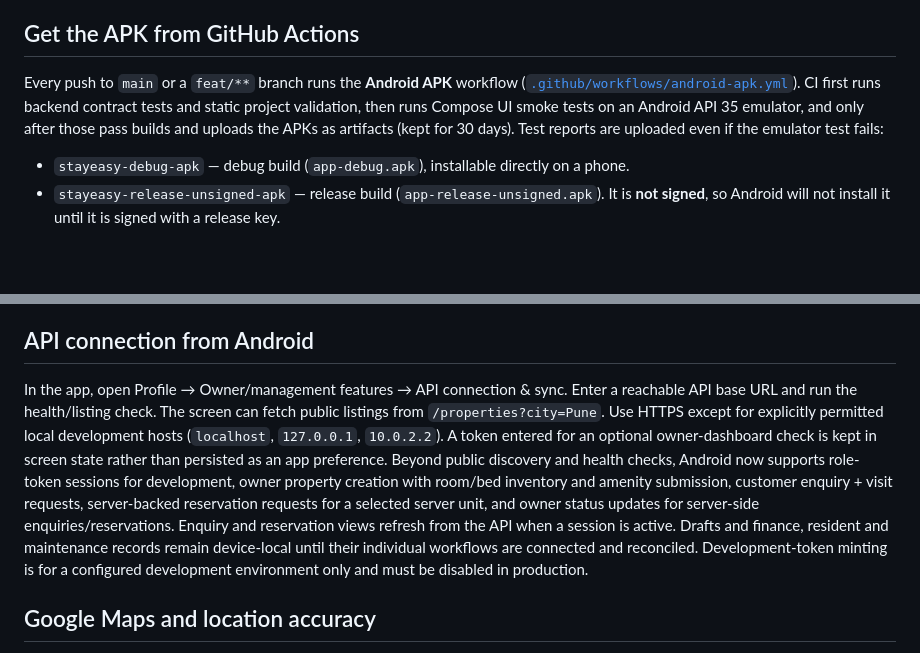
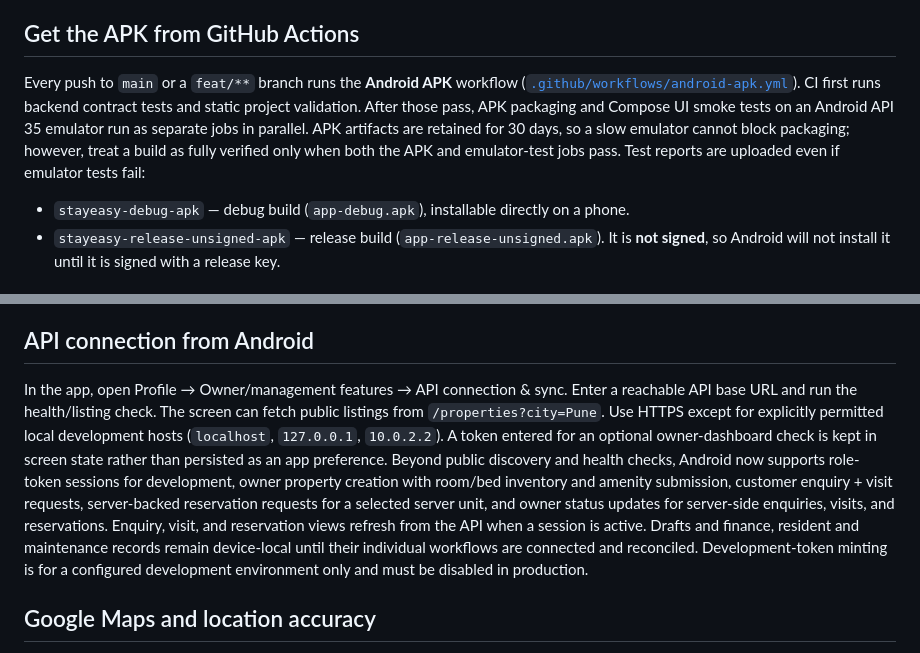
Before and after one commit to radhengle/StayEasy, a Markdown page: README.md, 2 parts joined by grey strips. Drawn GitHub-style; blank space fills up the shorter version.

Commit message:
Document parallel CI checks and visit sync

```diff
--- a/README.md
+++ b/README.md
@@ -32,7 +32,7 @@ The packaging environment used for this build did not have an Android SDK/Gradle
 
 ## Get the APK from GitHub Actions
 
-Every push to `main` or a `feat/**` branch runs the **Android APK** workflow ([`.github/workflows/android-apk.yml`](.github/workflows/android-apk.yml)). CI first runs backend contract tests and static project validation, then runs Compose UI smoke tests on an Android API 35 emulator, and only after those pass builds and uploads the APKs as artifacts (kept for 30 days). Test reports are uploaded even if the emulator test fails:
+Every push to `main` or a `feat/**` branch runs the **Android APK** workflow ([`.github/workflows/android-apk.yml`](.github/workflows/android-apk.yml)). CI first runs backend contract tests and static project validation. After those pass, APK packaging and Compose UI smoke tests on an Android API 35 emulator run as separate jobs in parallel. APK artifacts are retained for 30 days, so a slow emulator cannot block packaging; however, treat a build as fully verified only when both the APK and emulator-test jobs pass. Test reports are uploaded even if emulator tests fail:
 
 - `stayeasy-debug-apk` — debug build (`app-debug.apk`), installable directly on a phone.
 - `stayeasy-release-unsigned-apk` — release build (`app-release-unsigned.apk`). It is **not signed**, so Android will not install it until it is signed with a release key.
@@ -121,7 +121,7 @@ The tested API contracts use a temporary/test database. Passing tests verifies t
 
 ## API connection from Android
 
-In the app, open Profile → Owner/management features → API connection & sync. Enter a reachable API base URL and run the health/listing check. The screen can fetch public listings from `/properties?city=Pune`. Use HTTPS except for explicitly permitted local development hosts (`localhost`, `127.0.0.1`, `10.0.2.2`). A token entered for an optional owner-dashboard check is kept in screen state rather than persisted as an app preference. Beyond public discovery and health checks, Android now supports role-token sessions for development, owner property creation with room/bed inventory and amenity submission, customer enquiry + visit requests, server-backed reservation requests for a selected server unit, and owner status updates for server-side enquiries/reservations. Enquiry and reservation views refresh from the API when a session is active. Drafts and finance, resident and maintenance records remain device-local until their individual workflows are connected and reconciled. Development-token minting is for a configured development environment only and must be disabled in production.
+In the app, open Profile → Owner/management features → API connection & sync. Enter a reachable API base URL and run the health/listing check. The screen can fetch public listings from `/properties?city=Pune`. Use HTTPS except for explicitly permitted local development hosts (`localhost`, `127.0.0.1`, `10.0.2.2`). A token entered for an optional owner-dashboard check is kept in screen state rather than persisted as an app preference. Beyond public discovery and health checks, Android now supports role-token sessions for development, owner property creation with room/bed inventory and amenity submission, customer enquiry + visit requests, server-backed reservation requests for a selected server unit, and owner status updates for server-side enquiries, visits, and reservations. Enquiry, visit, and reservation views refresh from the API when a session is active. Drafts and finance, resident and maintenance records remain device-local until their individual workflows are connected and reconciled. Development-token minting is for a configured development environment only and must be disabled in production.
 
 ## Google Maps and location accuracy
 
```
